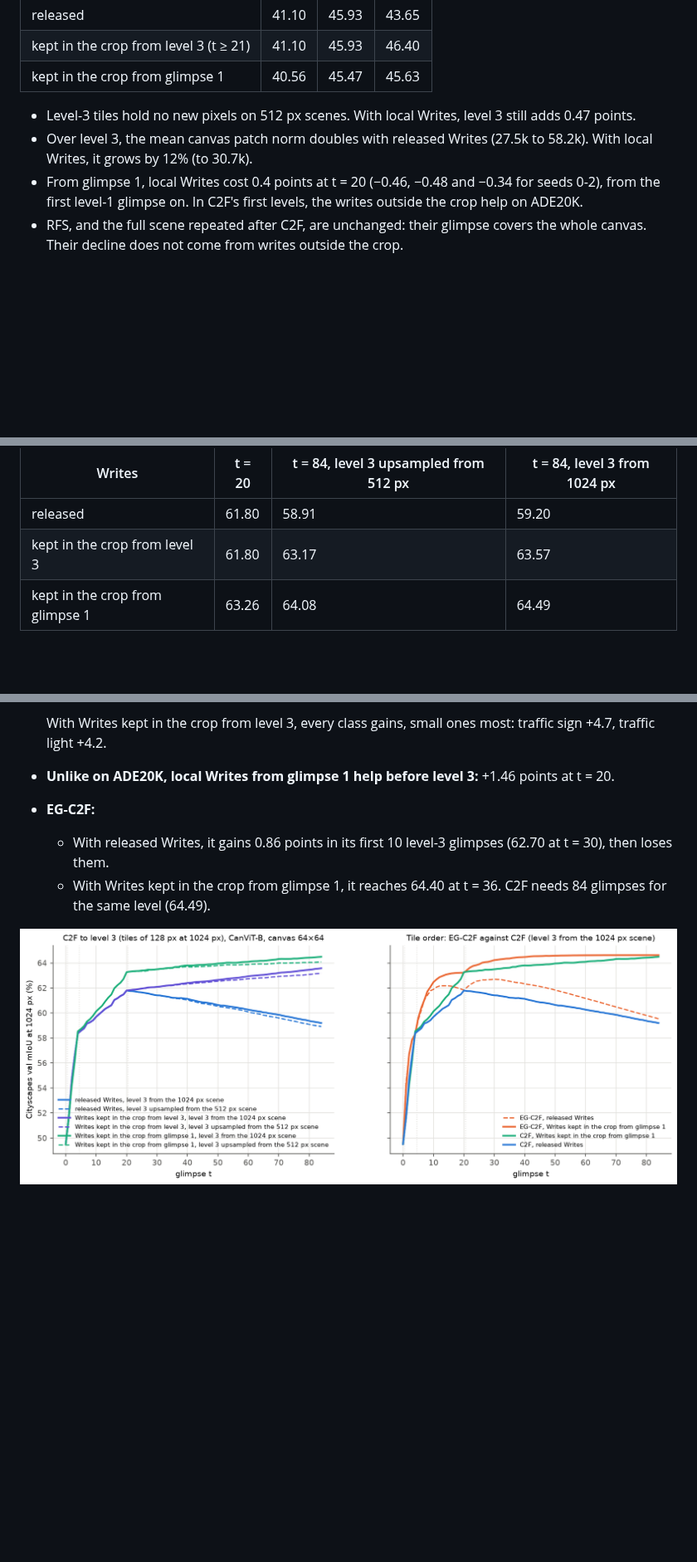
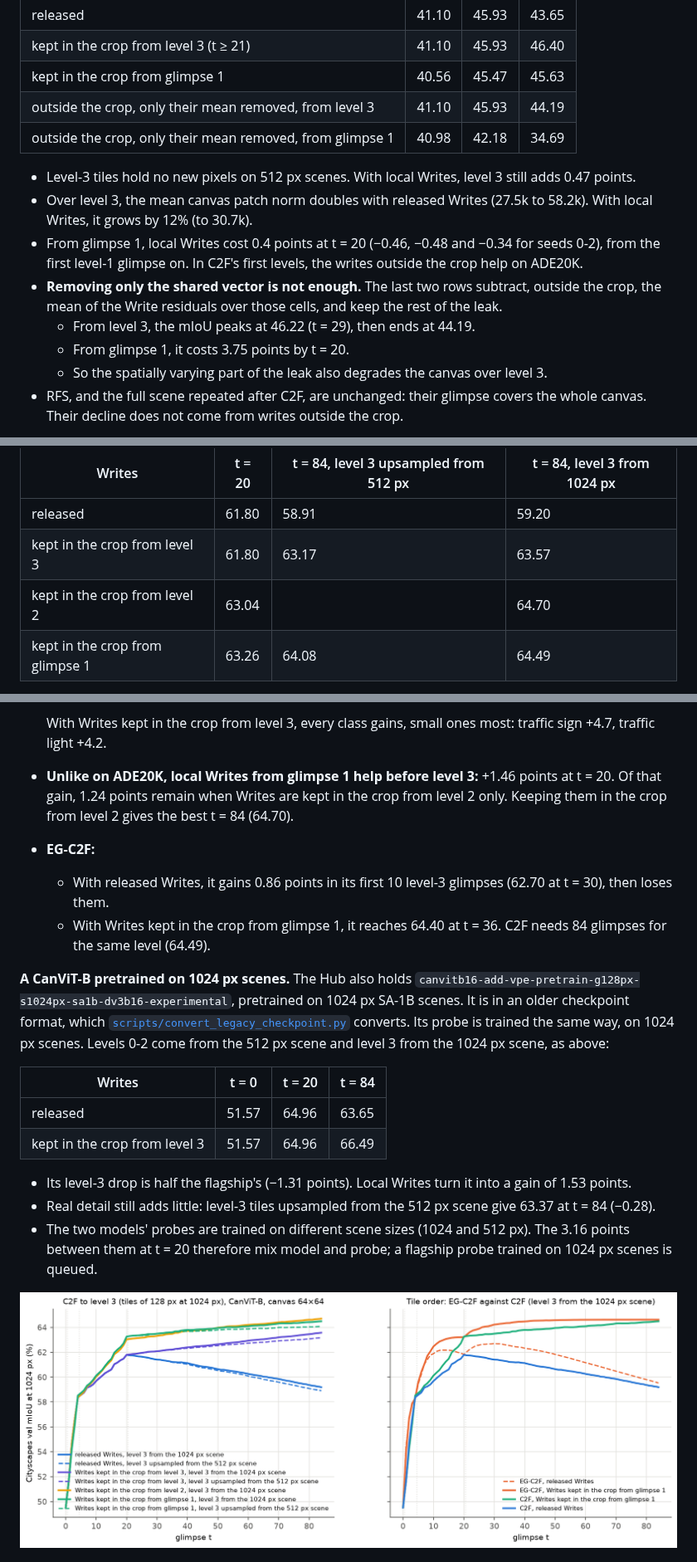
Before and after one commit to tnadiedjoa/CanVIT-experiments, a Markdown page: README.md, 3 parts joined by grey strips. Shown at 83% size. GitHub-like rendering; pictures changed too: outputs/cityscapes_level3.png; blank space fills up the shorter version.

Commit message:
Centered leak (negative), local Writes from level 2, the 1024 px model with local Writes
Subtracting only the leak's mean ends C2F at 44.19 (ADE20K, from level 3) and 34.69 (from glimpse 1); dropping it
gives 46.40. On Cityscapes, local Writes from level 2 reach 64.70 at t = 84, and the experimental 1024 px model
goes from 63.65 to 66.49 with local Writes from level 3.

```diff
--- a/README.md
+++ b/README.md
@@ -105,12 +105,19 @@ registers keep their residuals. Applied from glimpse 21 on, it turns the level-3
 | released | 41.10 | 45.93 | 43.65 |
 | kept in the crop from level 3 (t ≥ 21) | 41.10 | 45.93 | 46.40 |
 | kept in the crop from glimpse 1 | 40.56 | 45.47 | 45.63 |
+| outside the crop, only their mean removed, from level 3 | 41.10 | 45.93 | 44.19 |
+| outside the crop, only their mean removed, from glimpse 1 | 40.98 | 42.18 | 34.69 |
 
 - Level-3 tiles hold no new pixels on 512 px scenes. With local Writes, level 3 still adds 0.47 points.
 - Over level 3, the mean canvas patch norm doubles with released Writes (27.5k to 58.2k). With local Writes, it grows
   by 12% (to 30.7k).
 - From glimpse 1, local Writes cost 0.4 points at t = 20 (−0.46, −0.48 and −0.34 for seeds 0-2), from the first
   level-1 glimpse on. In C2F's first levels, the writes outside the crop help on ADE20K.
+- **Removing only the shared vector is not enough.** The last two rows subtract, outside the crop, the mean of the
+  Write residuals over those cells, and keep the rest of the leak.
+  - From level 3, the mIoU peaks at 46.22 (t = 29), then ends at 44.19.
+  - From glimpse 1, it costs 3.75 points by t = 20.
+  - So the spatially varying part of the leak also degrades the canvas over level 3.
 - RFS, and the full scene repeated after C2F, are unchanged: their glimpse covers the whole canvas. Their decline
   does not come from writes outside the crop.
 
@@ -187,6 +194,7 @@ resolution. Pretraining used 512 px scenes, where glimpses this small are always
 |---|---|---|---|
 | released | 61.80 | 58.91 | 59.20 |
 | kept in the crop from level 3 | 61.80 | 63.17 | 63.57 |
+| kept in the crop from level 2 | 63.04 | | 64.70 |
 | kept in the crop from glimpse 1 | 63.26 | 64.08 | 64.49 |
 
 Levels 0-2 come from the 512 px scene, and t = 0 gives 49.51.
@@ -201,11 +209,29 @@ Levels 0-2 come from the 512 px scene, and t = 0 gives 49.51.
 
   With Writes kept in the crop from level 3, every class gains, small ones most: traffic sign +4.7, traffic light
   +4.2.
-- **Unlike on ADE20K, local Writes from glimpse 1 help before level 3:** +1.46 points at t = 20.
+- **Unlike on ADE20K, local Writes from glimpse 1 help before level 3:** +1.46 points at t = 20. Of that gain, 1.24
+  points remain when Writes are kept in the crop from level 2 only. Keeping them in the crop from level 2 gives the
+  best t = 84 (64.70).
 - **EG-C2F:**
   - With released Writes, it gains 0.86 points in its first 10 level-3 glimpses (62.70 at t = 30), then loses them.
   - With Writes kept in the crop from glimpse 1, it reaches 64.40 at t = 36. C2F needs 84 glimpses for the same
     level (64.49).
+
+**A CanViT-B pretrained on 1024 px scenes.** The Hub also holds
+`canvitb16-add-vpe-pretrain-g128px-s1024px-sa1b-dv3b16-experimental`, pretrained on 1024 px SA-1B scenes. It is in
+an older checkpoint format, which [`scripts/convert_legacy_checkpoint.py`](scripts/convert_legacy_checkpoint.py)
+converts. Its probe is trained the same way, on 1024 px scenes. Levels 0-2 come from the 512 px scene and level 3
+from the 1024 px scene, as above:
+
+| Writes | t = 0 | t = 20 | t = 84 |
+|---|---|---|---|
+| released | 51.57 | 64.96 | 63.65 |
+| kept in the crop from level 3 | 51.57 | 64.96 | 66.49 |
+
+- Its level-3 drop is half the flagship's (−1.31 points). Local Writes turn it into a gain of 1.53 points.
+- Real detail still adds little: level-3 tiles upsampled from the 512 px scene give 63.37 at t = 84 (−0.28).
+- The two models' probes are trained on different scene sizes (1024 and 512 px). The 3.16 points between them at
+  t = 20 therefore mix model and probe; a flagship probe trained on 1024 px scenes is queued.
 
 ![C2F and EG-C2F to level 3 on Cityscapes](outputs/cityscapes_level3.png)
 
```
Also changed, not shown: results/summary.md (+5 -0 lines), 10 other files.
